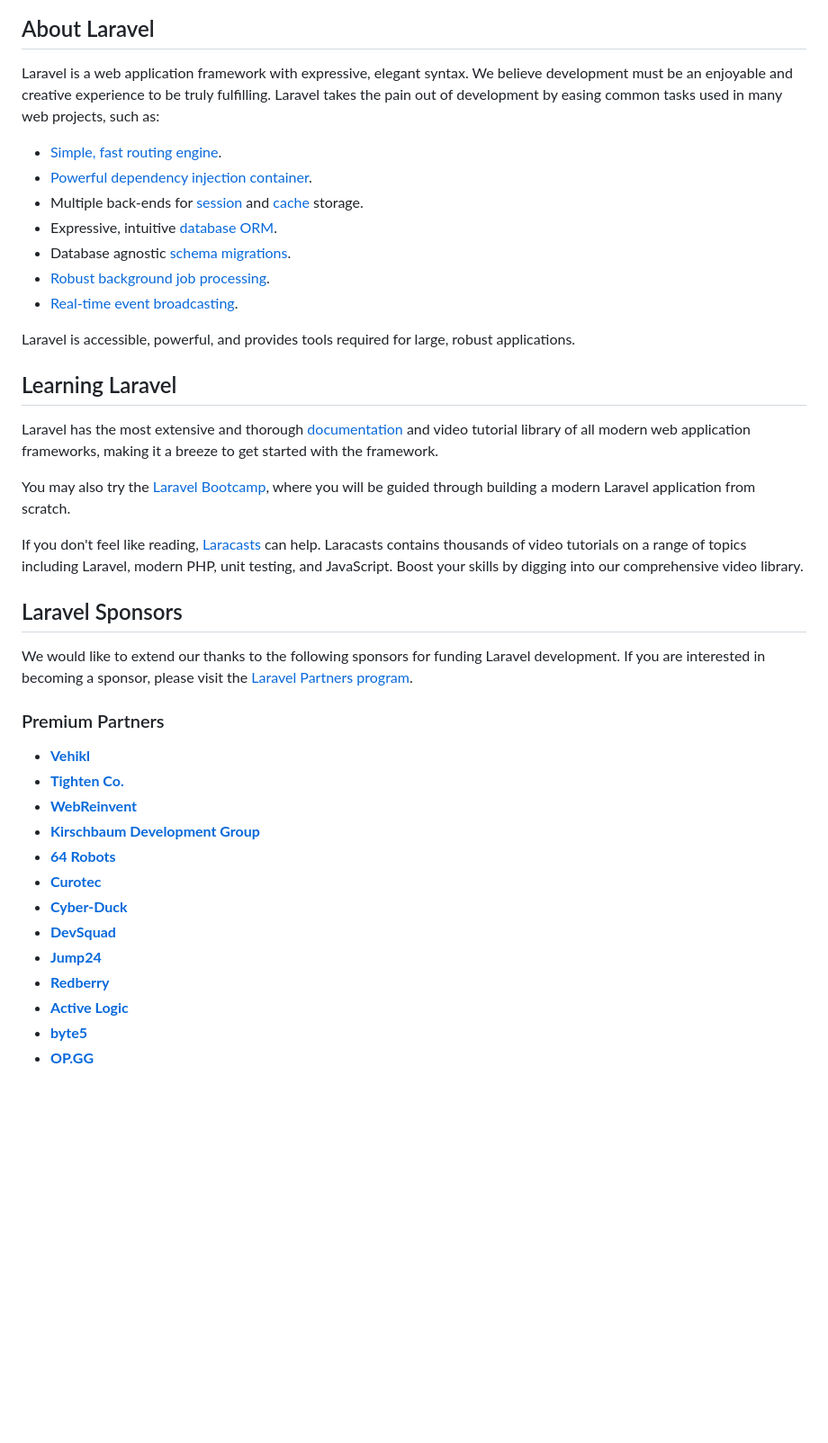
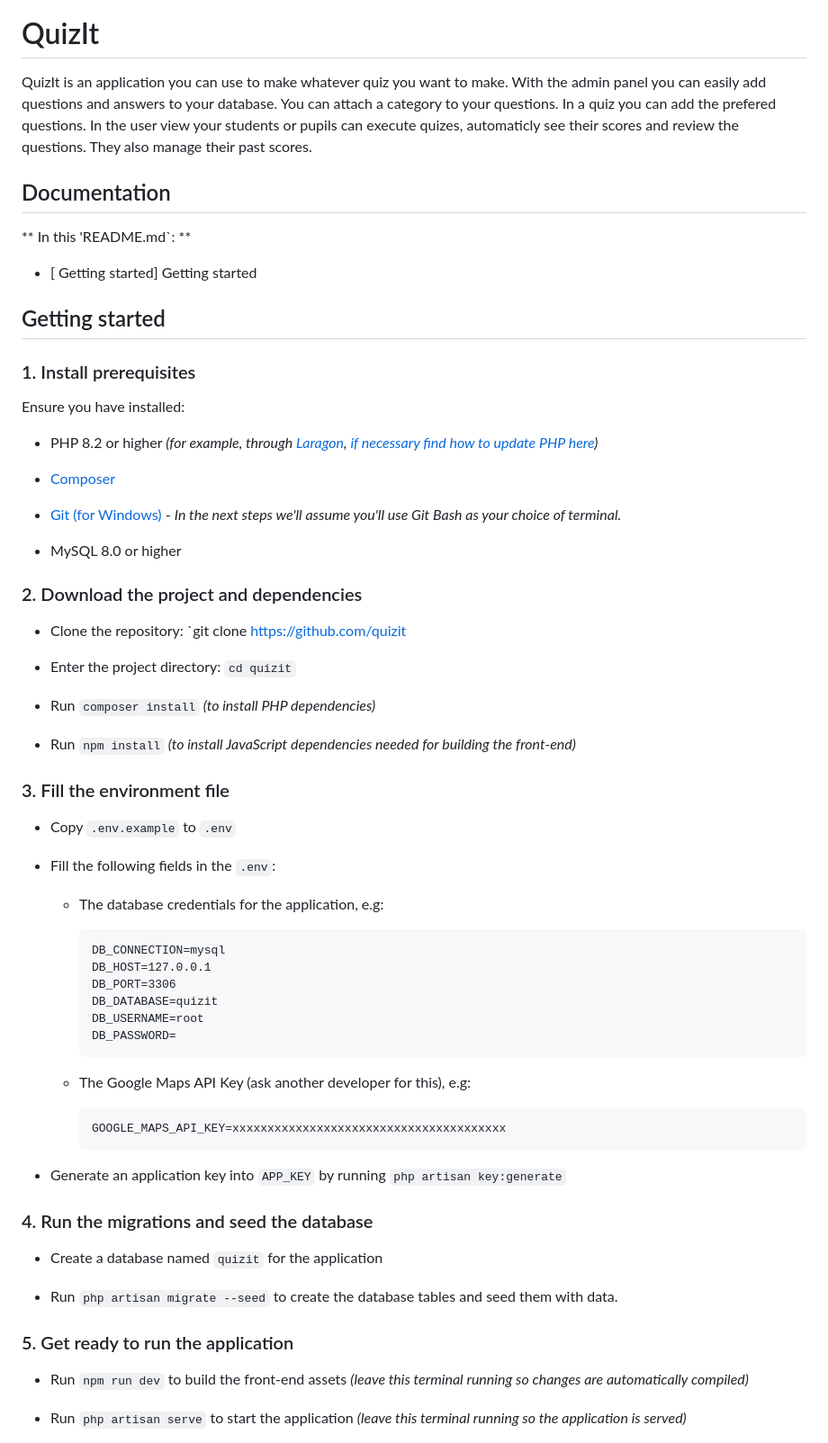
Before and after one commit to Inetjuhhh/quizit, a Markdown page: README.md, the part around one of its changes. Shown at 90% size. Drawn GitHub-style; blank space fills up the shorter version.

````diff
--- a/README.md
+++ b/README.md
@@ -7,44 +4,69 @@
 <a href="https://packagist.org/packages/laravel/framework"><img src="https://img.shields.io/packagist/l/laravel/framework" alt="License"></a>
 </p>
 
-## About Laravel
+# QuizIt
+QuizIt is an application you can use to make whatever quiz you want to make. With the admin panel you can easily add questions and answers to your database. You can attach a category to your questions. In a quiz you can add the prefered questions.
+In the user view your students or pupils can execute quizes, automaticly see their scores and review the questions. They also manage their past scores.
 
-Laravel is a web application framework with expressive, elegant syntax. We believe development must be an enjoyable and creative experience to be truly fulfilling. Laravel takes the pain out of development by easing common tasks used in many web projects, such as:
+## Documentation
+** In this 'README.md`: **
+* [ Getting started] Getting started
 
-- [Simple, fast routing engine](https://laravel.com/docs/routing).
-- [Powerful dependency injection container](https://laravel.com/docs/container).
-- Multiple back-ends for [session](https://laravel.com/docs/session) and [cache](https://laravel.com/docs/cache) storage.
-- Expressive, intuitive [database ORM](https://laravel.com/docs/eloquent).
-- Database agnostic [schema migrations](https://laravel.com/docs/migrations).
-- [Robust background job processing](https://laravel.com/docs/queues).
-- [Real-time event broadcasting](https://laravel.com/docs/broadcasting).
+## Getting started
+### 1. Install prerequisites
 
-Laravel is accessible, powerful, and provides tools required for large, robust applications.
+Ensure you have installed:
 
-## Learning Laravel
+* PHP 8.2 or higher *(for example, through [Laragon](https://laragon.org/index.html), [if necessary find how to update PHP here](https://pen-y-fan.github.io/2023/01/15/how-to-update-the-php-version-in-laragon/))*
 
-Laravel has the most extensive and thorough [documentation](https://laravel.com/docs) and video tutorial library of all modern web application frameworks, making it a breeze to get started with the framework.
+* [Composer](https://getcomposer.org/)
 
-You may also try the [Laravel Bootcamp](https://bootcamp.laravel.com), where you will be guided through building a modern Laravel application from scratch.
+* [Git (for Windows)](https://gitforwindows.org/) - *In the next steps we'll assume you'll use Git Bash as your choice of terminal.*
 
-If you don't feel like reading, [Laracasts](https://laracasts.com) can help. Laracasts contains thousands of video tutorials on a range of topics including Laravel, modern PHP, unit testing, and JavaScript. Boost your skills by digging into our comprehensive video library.
+* MySQL 8.0 or higher
 
-## Laravel Sponsors
+### 2. Download the project and dependencies
 
-We would like to extend our thanks to the following sponsors for funding Laravel development. If you are interested in becoming a sponsor, please visit the [Laravel Partners program](https://partners.laravel.com).
+- Clone the repository: `git clone https://github.com/quizit
 
-### Premium Partners
+- Enter the project directory: `cd quizit`
 
-- **[Vehikl](https://vehikl.com/)**
-- **[Tighten Co.](https://tighten.co)**
-- **[WebReinvent](https://webreinvent.com/)**
-- **[Kirschbaum Development Group](https://kirschbaumdevelopment.com)**
-- **[64 Robots](https://64robots.com)**
-- **[Curotec](https://www.curotec.com/services/technologies/laravel/)**
-- **[Cyber-Duck](https://cyber-duck.co.uk)**
-- **[DevSquad](https://devsquad.com/hire-laravel-developers)**
-- **[Jump24](https://jump24.co.uk)**
-- **[Redberry](https://redberry.international/laravel/)**
-- **[Active Logic](https://activelogic.com)**
-- **[byte5](https://byte5.de)**
-- **[OP.GG](https://op.gg)**
+- Run `composer install` *(to install PHP dependencies)*
+
+- Run `npm install` *(to install JavaScript dependencies needed for building the front-end)*
+
+### 3. Fill the environment file
+
+- Copy `.env.example` to `.env`
+
+- Fill the following fields in the `.env`:
+
+    - The database credentials for the application, e.g:
+        ```
+        DB_CONNECTION=mysql
+        DB_HOST=127.0.0.1
+        DB_PORT=3306
+        DB_DATABASE=quizit
+        DB_USERNAME=root
+        DB_PASSWORD=
+        ```
+
+    - The Google Maps API Key (ask another developer for this), e.g:
+        ```
+        GOOGLE_MAPS_API_KEY=xxxxxxxxxxxxxxxxxxxxxxxxxxxxxxxxxxxxxxx
+        ```
+
+- Generate an application key into `APP_KEY` by running `php artisan key:generate`
+
+### 4. Run the migrations and seed the database
+
+- Create a database named `quizit` for the application
+
+- Run `php artisan migrate --seed` to create the database tables and seed them with data.
+
+### 5. Get ready to run the application
+
+- Run `npm run dev` to build the front-end assets *(leave this terminal running so changes are automatically compiled)*
+
+- Run `php artisan serve` to start the application *(leave this terminal running so the application is served)*
+
````
Also changed, not shown: other parts of README.md (+36 -18 lines).
